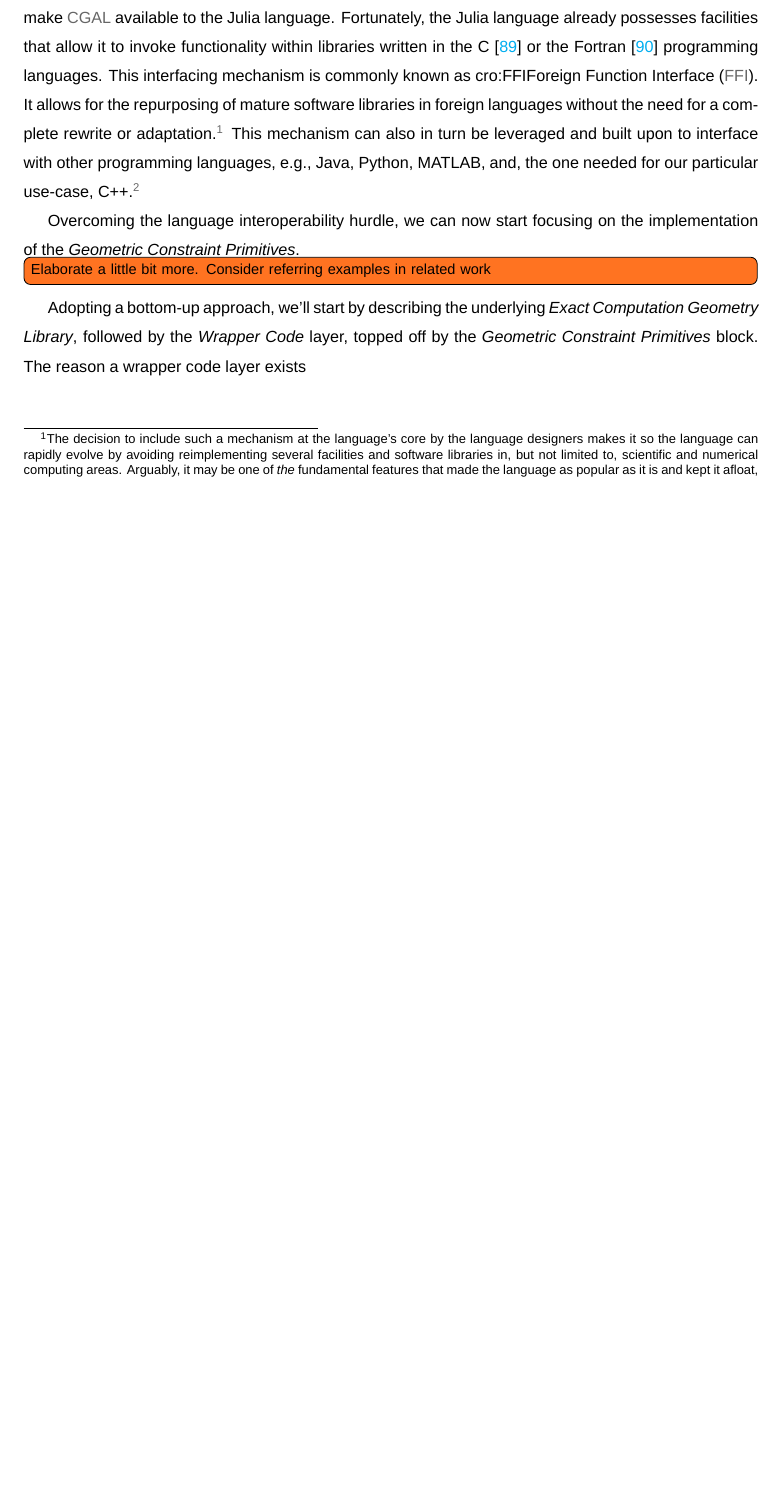
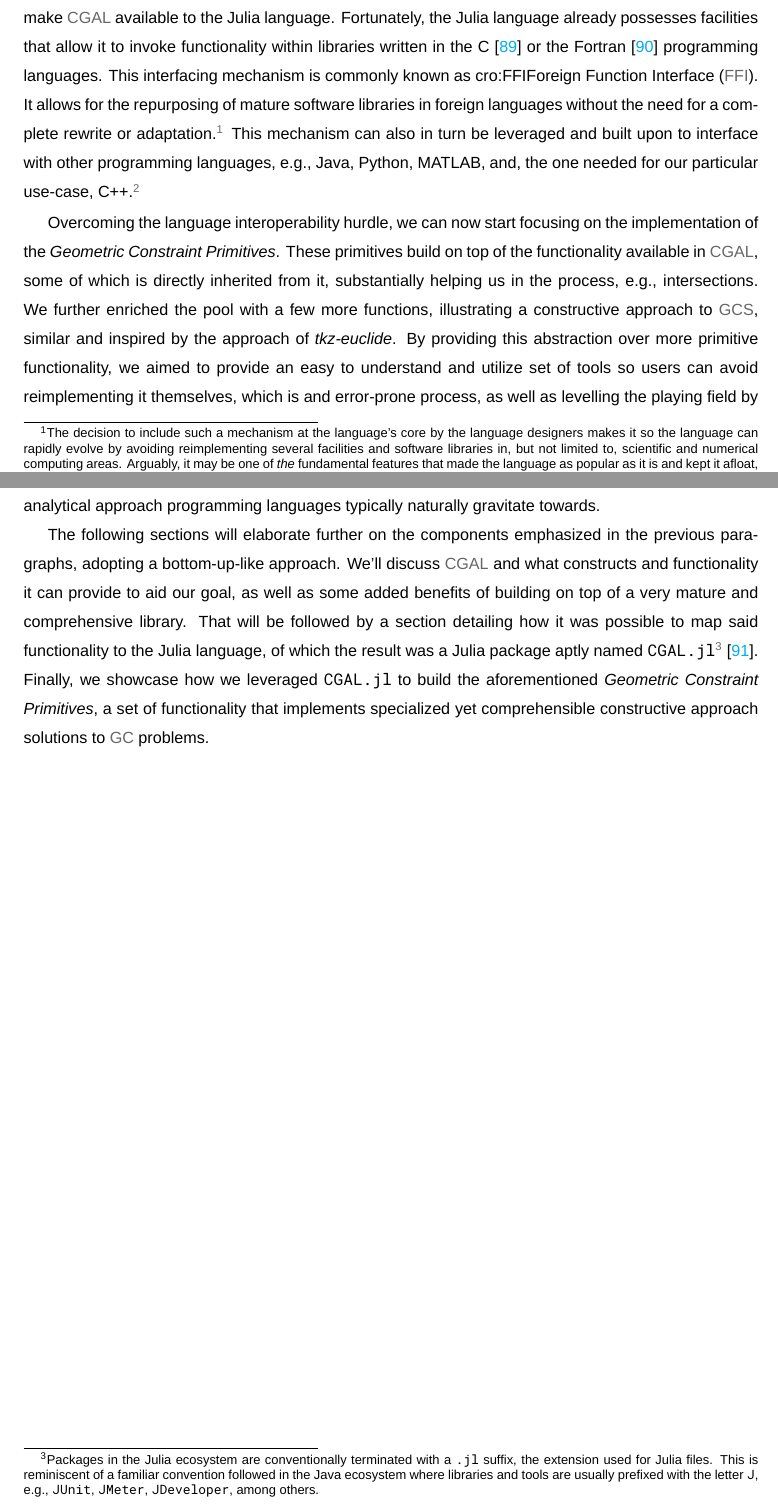
Before and after one commit to ist181045/thesis, a LaTeX thesis (src/main.tex, which reads src/tex/solution/implementation.tex): part of page 53 of 72 before the commit and two parts of pages 53 and 54 of 72 after it, the two joined at a grey line, cut so that both start at the same text, the shorter picture padded with empty space. Compiled offline with XeLaTeX; a missing font is replaced by an installed copy or a similar font.

Commit message:
Expand on implementation section
Adds a description of 3 potential sections, or subsections, that further
detail how the mentioned components contributed to achieving our goal.

```diff
--- a/src/tex/solution/implementation.tex
+++ b/src/tex/solution/implementation.tex
@@ -48,11 +48,36 @@ foreign language interoperation at \url{https://github.com/JuliaInterop} (July
 8, 2021)}
 
 Overcoming the language interoperability hurdle, we can now start focusing on
-the implementation of the \textit{Geometric Constraint Primitives}.
-\todo[inline]{Elaborate a little bit more. Consider referring examples in
-related work}
+the implementation of the \textit{Geometric Constraint Primitives}.  These
+primitives build on top of the functionality available in \ac{CGAL}, some of
+which is directly inherited from it, substantially helping us in the process,
+e.g., intersections.  We further enriched the pool with a few more functions,
+illustrating a constructive approach to \ac{GCS}, similar and inspired by the
+approach of \textit{tkz-euclide}.  By providing this abstraction over more
+primitive functionality, we aimed to provide an easy to understand and utilize
+set of tools so users can avoid reimplementing it themselves, which is and
+error-prone process, as well as levelling the playing field by working at a
+conceptual level which is more familiar and comprehensive than opting by the
+natural more analytical approach programming languages typically naturally
+gravitate towards.
 
-Adopting a bottom-up approach, we'll start by describing the underlying
-\textit{Exact Computation Geometry Library}, followed by the \textit{Wrapper
-Code} layer, topped off by the \textit{Geometric Constraint Primitives} block.
-The reason a wrapper code layer exists
+The following sections will elaborate further on the components emphasized in
+the previous paragraphs, adopting a bottom-up-like approach.  We'll discuss
+\ac{CGAL} and what constructs and functionality it can provide to aid our goal,
+as well as some added benefits of building on top of a very mature and
+comprehensive library.  That will be followed by a section detailing how it was
+possible to map said functionality to the Julia language, of which the result
+was a Julia package aptly named \texttt{CGAL.jl}\footnote{Packages in the Julia
+ecosystem are conventionally terminated with a \texttt{.jl} suffix, the
+extension used for Julia files.  This is reminiscent of a familiar convention
+followed in the Java ecosystem where libraries and tools are usually prefixed
+with the letter \texttt{J}, e.g., \texttt{JUnit}, \texttt{JMeter},
+\texttt{JDeveloper}, among others.}~\cite{Ventura:2019:CGAL.jl}.  Finally, we
+showcase how we leveraged \texttt{CGAL.jl} to build the aforementioned
+\textit{Geometric Constraint Primitives}, a set of functionality that implements
+specialized yet comprehensible constructive approach solutions to \ac{GC}
+problems.
+
+% \input{tex/solution/cgal}
+% \input{tex/solution/cgal.jl}
+% \input{tex/solution/gcps}
```
Also changed, not shown: src/main.bib (+9 -0 lines).
